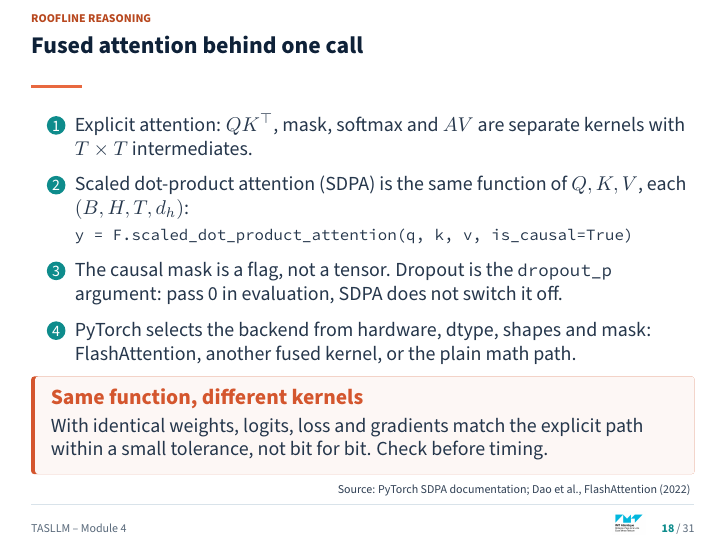
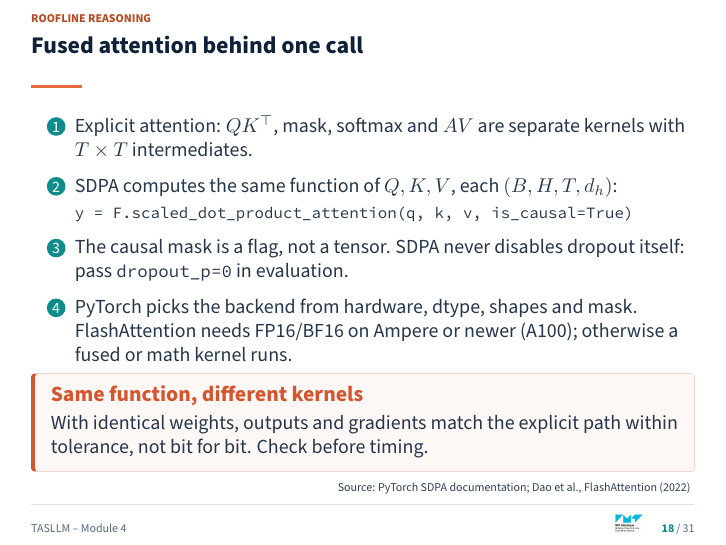
Before and after one commit to brain-bzh/llm-course, LaTeX slides (lectures/04-single-gpu/04-single-gpu.tex): page 18 of 45. Compiled offline with pdfLaTeX.

Commit message:
State which GPU runs which lab mode
Lab GTX 1080s (Pascal) cover FP32 GPU runs; BF16 and FlashAttention need
an Ampere-class GPU, so they move to the planned GCP A100s. Say so in the
M0 hardware line, the M4 SDPA slide and the M4 lab guide.

Co-Authored-By: Claude Opus 5.5 <noreply@anthropic.com>

```diff
--- a/lectures/04-single-gpu/04-single-gpu.tex
+++ b/lectures/04-single-gpu/04-single-gpu.tex
@@ -280,13 +280,13 @@
   \begin{enumerate}
       \setlength{\itemsep}{3pt}
     \item Explicit attention: $QK^\top$, mask, softmax and $AV$ are separate kernels with $T\times T$ intermediates.
-    \item Scaled dot-product attention (SDPA) is the same function of $Q,K,V$, each $(B,H,T,d_h)$:\\[1pt]
+    \item SDPA computes the same function of $Q,K,V$, each $(B,H,T,d_h)$:\\[1pt]
       {\footnotesize\texttt{y = F.scaled\_dot\_product\_attention(q, k, v, is\_causal=True)}}
-    \item The causal mask is a flag, not a tensor. Dropout is the \texttt{dropout\_p} argument: pass 0 in evaluation, SDPA does not switch it off.
-    \item PyTorch selects the backend from hardware, dtype, shapes and mask: FlashAttention, another fused kernel, or the plain math path.
+    \item The causal mask is a flag, not a tensor. SDPA never disables dropout itself: pass \texttt{dropout\_p=0} in evaluation.
+    \item PyTorch picks the backend from hardware, dtype, shapes and mask. FlashAttention needs FP16/BF16 on Ampere or newer (A100); otherwise a fused or math kernel runs.
   \end{enumerate}
   \begin{alertblock}{Same function, different kernels}
-    With identical weights, logits, loss and gradients match the explicit path within a small tolerance, not bit for bit. Check before timing.
+    With identical weights, outputs and gradients match the explicit path within tolerance, not bit for bit. Check before timing.
   \end{alertblock}
   \smallsource{PyTorch SDPA documentation; Dao et al., FlashAttention (2022)}
 \end{frame}
```
Also changed, not shown: docs/companion/04-single-gpu.md (+6 -0 lines), lectures/00-introduction/00-introduction.tex (+1 -1 lines), lectures/00-introduction/00-introduction.pdf, lectures/04-single-gpu/04-single-gpu.pdf.
